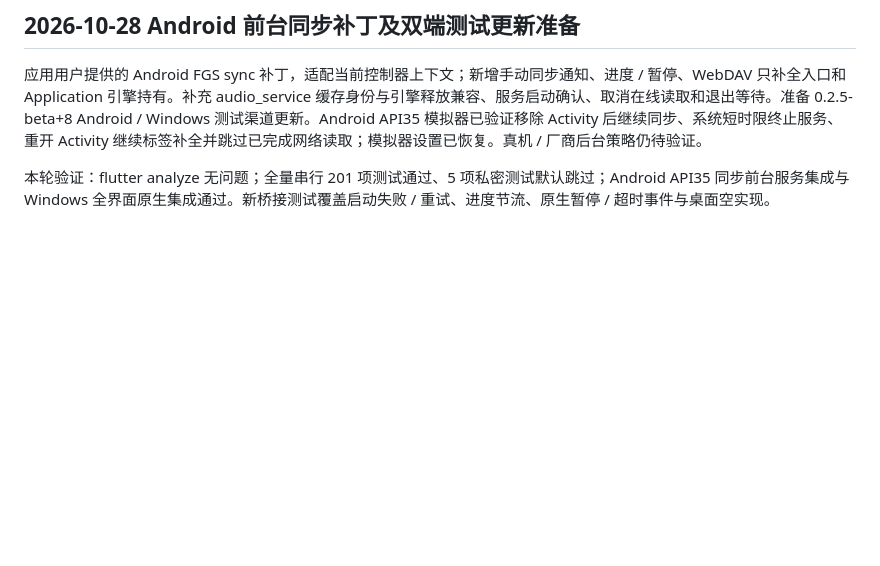
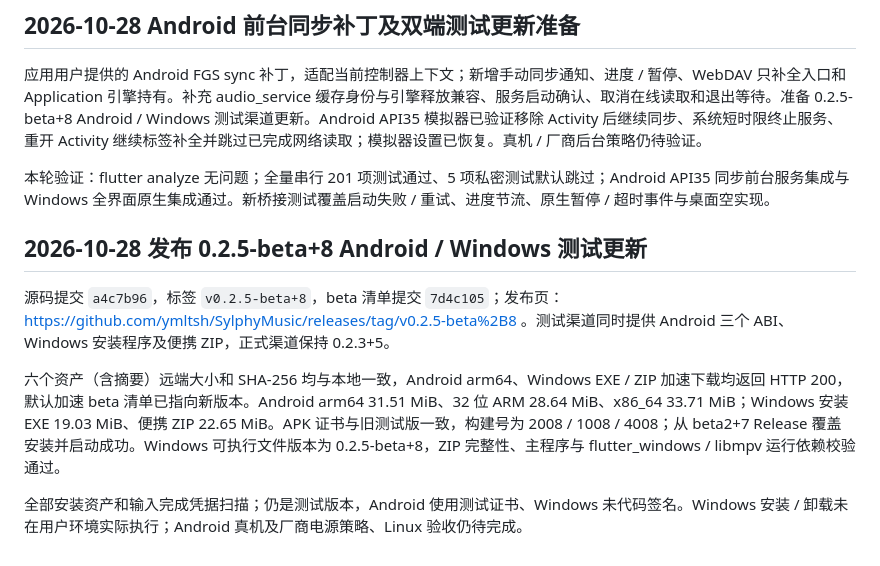
Before and after one commit to ymltsh/SylphyMusic, a Markdown page: docs/PROGRESS.md, the part around the change. Drawn GitHub-style; blank space fills up the shorter version.

Commit message:
docs: record verified Android and Windows 0.2.5 beta release

```diff
--- a/docs/PROGRESS.md
+++ b/docs/PROGRESS.md
@@ -580,3 +580,11 @@ EmbyAdapter 改为文本流优先 SRT 转换，外置 LRC 仍优先原格式；
 应用用户提供的 Android FGS sync 补丁，适配当前控制器上下文；新增手动同步通知、进度 / 暂停、WebDAV 只补全入口和 Application 引擎持有。补充 audio_service 缓存身份与引擎释放兼容、服务启动确认、取消在线读取和退出等待。准备 0.2.5-beta+8 Android / Windows 测试渠道更新。Android API35 模拟器已验证移除 Activity 后继续同步、系统短时限终止服务、重开 Activity 继续标签补全并跳过已完成网络读取；模拟器设置已恢复。真机 / 厂商后台策略仍待验证。
 
 本轮验证：flutter analyze 无问题；全量串行 201 项测试通过、5 项私密测试默认跳过；Android API35 同步前台服务集成与 Windows 全界面原生集成通过。新桥接测试覆盖启动失败 / 重试、进度节流、原生暂停 / 超时事件与桌面空实现。
+
+## 2026-10-28 发布 0.2.5-beta+8 Android / Windows 测试更新
+
+源码提交 `a4c7b96`，标签 `v0.2.5-beta+8`，beta 清单提交 `7d4c105`；发布页：https://github.com/ymltsh/SylphyMusic/releases/tag/v0.2.5-beta%2B8 。测试渠道同时提供 Android 三个 ABI、Windows 安装程序及便携 ZIP，正式渠道保持 0.2.3+5。
+
+六个资产（含摘要）远端大小和 SHA-256 均与本地一致，Android arm64、Windows EXE / ZIP 加速下载均返回 HTTP 200，默认加速 beta 清单已指向新版本。Android arm64 31.51 MiB、32 位 ARM 28.64 MiB、x86_64 33.71 MiB；Windows 安装 EXE 19.03 MiB、便携 ZIP 22.65 MiB。APK 证书与旧测试版一致，构建号为 2008 / 1008 / 4008；从 beta2+7 Release 覆盖安装并启动成功。Windows 可执行文件版本为 0.2.5-beta+8，ZIP 完整性、主程序与 flutter_windows / libmpv 运行依赖校验通过。
+
+全部安装资产和输入完成凭据扫描；仍是测试版本，Android 使用测试证书、Windows 未代码签名。Windows 安装 / 卸载未在用户环境实际执行；Android 真机及厂商电源策略、Linux 验收仍待完成。
```
Also changed, not shown: update.md (+2 -2 lines).
